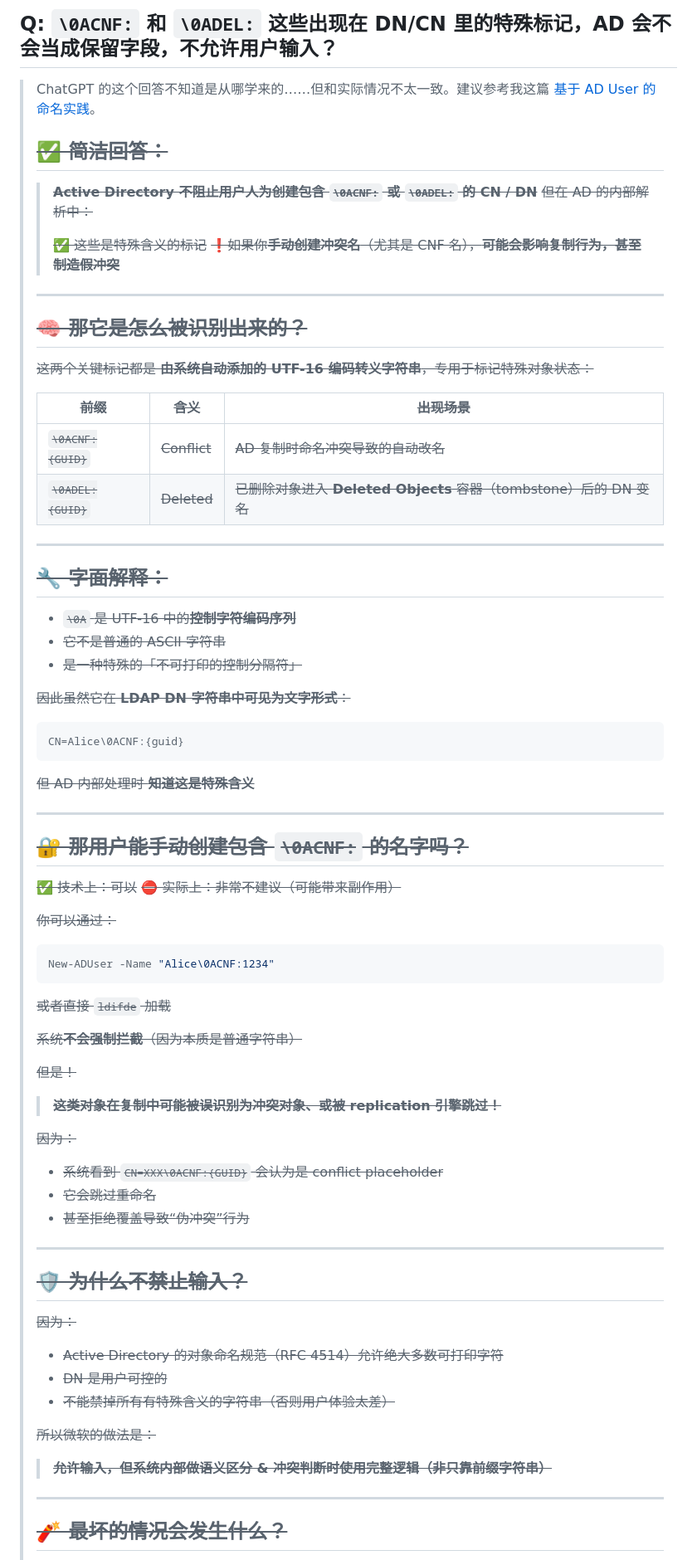
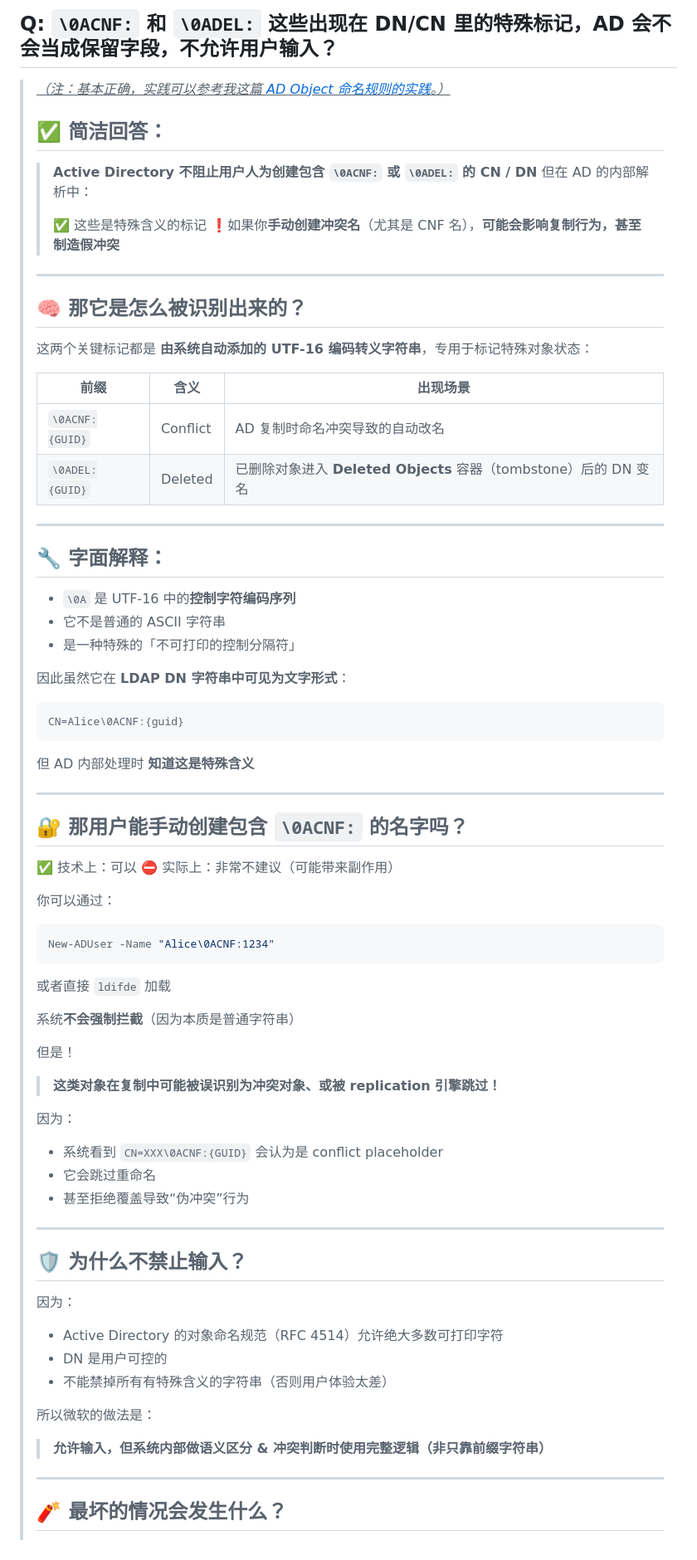
Before and after one commit to CharlesFeng47/charlesfeng.cn, a Markdown page: content/posts/2024-08-31-study-notes-as-ad-beginner.md, the part around one of its changes. Shown at 83% size. Drawn GitHub-style.

````diff
--- a/content/posts/2024-08-31-study-notes-as-ad-beginner.md
+++ b/content/posts/2024-08-31-study-notes-as-ad-beginner.md
@@ -385,85 +385,85 @@ tags:
 
 ## Q: `\0ACNF:` 和 `\0ADEL:` 这些出现在 DN/CN 里的特殊标记，AD 会不会当成保留字段，不允许用户输入？
 
-> ChatGPT 的这个回答不知道是从哪学来的……但和实际情况不太一致。建议参考我这篇 [基于 AD User 的命名实践](/naming-practices-on-ad-users)。
+> <u>*（注：基本正确，实践可以参考我这篇 [AD Object 命名规则的实践](/naming-practices-on-ad-objects)。）*</u>
 >
-> ## ~~✅ 简洁回答：~~
+> ## ✅ 简洁回答：
 >
-> > ~~**Active Directory 不阻止用户人为创建包含 `\0ACNF:` 或 `\0ADEL:` 的 CN / DN**~~
-> > ~~但在 AD 的内部解析中：~~
+> > **Active Directory 不阻止用户人为创建包含 `\0ACNF:` 或 `\0ADEL:` 的 CN / DN**
+> > 但在 AD 的内部解析中：
 > >
-> > ~~✅ 这些是特殊含义的标记~~
-> > ~~❗如果你**手动创建冲突名**（尤其是 CNF 名），**可能会影响复制行为，甚至制造假冲突**~~
+> > ✅ 这些是特殊含义的标记
+> > ❗如果你**手动创建冲突名**（尤其是 CNF 名），**可能会影响复制行为，甚至制造假冲突**
 >
 > ------
 >
-> ## ~~🧠 那它是怎么被识别出来的？~~
+> ## 🧠 那它是怎么被识别出来的？
 >
-> ~~这两个关键标记都是 **由系统自动添加的 UTF-16 编码转义字符串**，专用于标记特殊对象状态：~~
+> 这两个关键标记都是 **由系统自动添加的 UTF-16 编码转义字符串**，专用于标记特殊对象状态：
 >
-> | ~~前缀~~            | ~~含义~~     | ~~出现场景~~                                                 |
-> | ------------------- | ------------ | ------------------------------------------------------------ |
-> | ~~`\0ACNF:{GUID}`~~ | ~~Conflict~~ | ~~AD 复制时命名冲突导致的自动改名~~                          |
-> | ~~`\0ADEL:{GUID}`~~ | ~~Deleted~~  | ~~已删除对象进入 **Deleted Objects** 容器（tombstone）后的 DN 变名~~ |
+> | 前缀            | 含义     | 出现场景                                                     |
+> | --------------- | -------- | ------------------------------------------------------------ |
+> | `\0ACNF:{GUID}` | Conflict | AD 复制时命名冲突导致的自动改名                              |
+> | `\0ADEL:{GUID}` | Deleted  | 已删除对象进入 **Deleted Objects** 容器（tombstone）后的 DN 变名 |
 >
 > ------
 >
-> ## ~~🔧 字面解释：~~
+> ## 🔧 字面解释：
 >
-> - ~~`\0A` 是 UTF-16 中的**控制字符编码序列**~~
-> - ~~它不是普通的 ASCII 字符串~~
-> - ~~是一种特殊的「不可打印的控制分隔符」~~
+> - `\0A` 是 UTF-16 中的**控制字符编码序列**
+> - 它不是普通的 ASCII 字符串
+> - 是一种特殊的「不可打印的控制分隔符」
 >
-> ~~因此虽然它在 **LDAP DN 字符串中可见为文字形式**：~~
+> 因此虽然它在 **LDAP DN 字符串中可见为文字形式**：
 >
 > ```
 > CN=Alice\0ACNF:{guid}
 > ```
 >
-> ~~但 AD 内部处理时 **知道这是特殊含义**~~
+> 但 AD 内部处理时 **知道这是特殊含义**
 >
 > ------
 >
-> ## ~~🔐 那用户能手动创建包含 `\0ACNF:` 的名字吗？~~
+> ## 🔐 那用户能手动创建包含 `\0ACNF:` 的名字吗？
 >
-> ~~✅ 技术上：可以~~
-> ~~⛔ 实际上：非常不建议（可能带来副作用）~~
+> ✅ 技术上：可以
+> ⛔ 实际上：非常不建议（可能带来副作用）
 >
-> ~~你可以通过：~~
+> 你可以通过：
 >
 > ```powershell
 > New-ADUser -Name "Alice\0ACNF:1234"
 > ```
 >
-> ~~或者直接 `ldifde` 加载~~
+> 或者直接 `ldifde` 加载
 >
-> ~~系统**不会强制拦截**（因为本质是普通字符串）~~
+> 系统**不会强制拦截**（因为本质是普通字符串）
 >
-> ~~但是！~~
+> 但是！
 >
-> > ~~**这类对象在复制中可能被误识别为冲突对象、或被 replication 引擎跳过！**~~
+> > **这类对象在复制中可能被误识别为冲突对象、或被 replication 引擎跳过！**
 >
-> ~~因为：~~
+> 因为：
 >
-> - ~~系统看到 `CN=XXX\0ACNF:{GUID}` 会认为是 conflict placeholder~~
-> - ~~它会跳过重命名~~
-> - ~~甚至拒绝覆盖导致“伪冲突”行为~~
+> - 系统看到 `CN=XXX\0ACNF:{GUID}` 会认为是 conflict placeholder
+> - 它会跳过重命名
+> - 甚至拒绝覆盖导致“伪冲突”行为
 >
 > ------
 >
-> ## ~~🛡️ 为什么不禁止输入？~~
+> ## 🛡️ 为什么不禁止输入？
 >
-> ~~因为：~~
+> 因为：
 >
-> - ~~Active Directory 的对象命名规范（RFC 4514）允许绝大多数可打印字符~~
-> - ~~DN 是用户可控的~~
-> - ~~不能禁掉所有有特殊含义的字符串（否则用户体验太差）~~
+> - Active Directory 的对象命名规范（RFC 4514）允许绝大多数可打印字符
+> - DN 是用户可控的
+> - 不能禁掉所有有特殊含义的字符串（否则用户体验太差）
 >
-> ~~所以微软的做法是：~~
+> 所以微软的做法是：
 >
-> > ~~**允许输入，但系统内部做语义区分 & 冲突判断时使用完整逻辑（非只靠前缀字符串）**~~
+> > **允许输入，但系统内部做语义区分 & 冲突判断时使用完整逻辑（非只靠前缀字符串）**
 >
 > ------
 >
-> ## ~~🧨 最坏的情况会发生什么？~~
+> ## 🧨 最坏的情况会发生什么？
 >
````
Also changed, not shown: other parts of content/posts/2024-08-31-study-notes-as-ad-beginner.md (+16 -16 lines), content/posts/2025-07-23-naming-practices-on-ad-objects.md (renamed from content/posts/2025-07-23-naming-practices-on-ad-users.md, +48 -10 lines).
